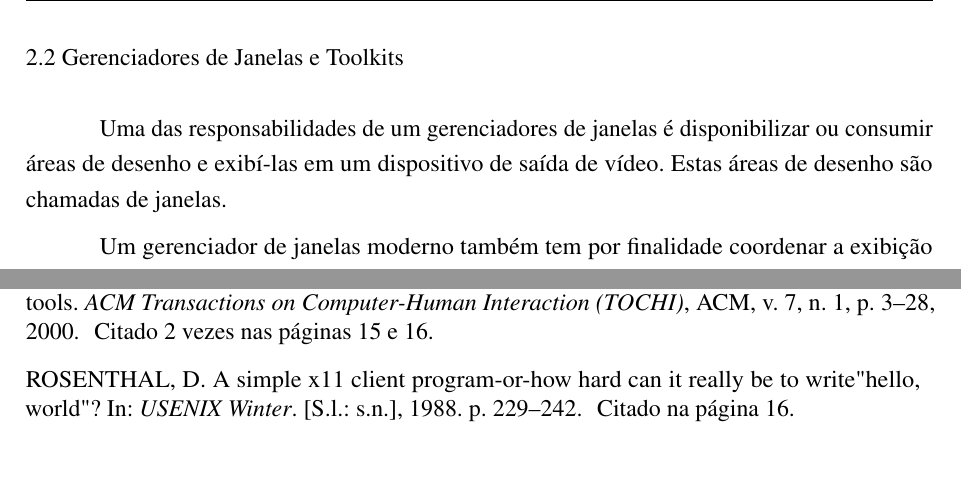
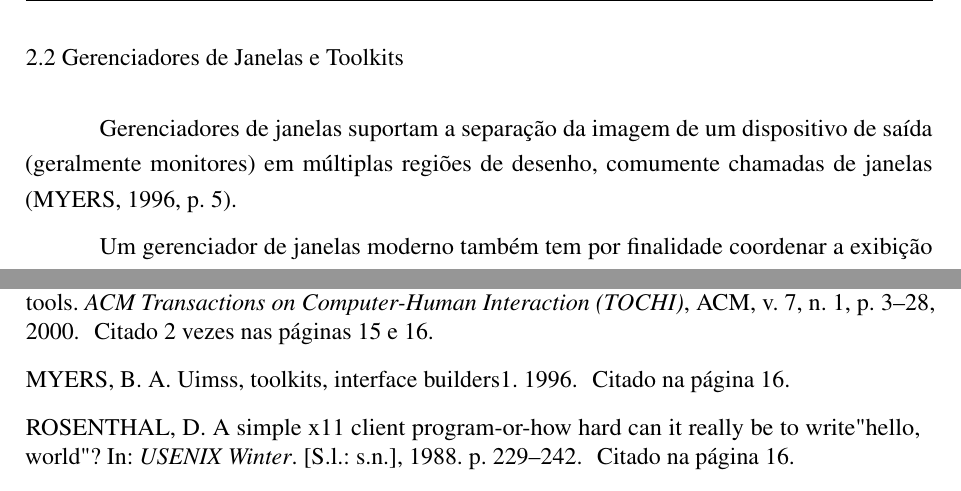
Before and after one commit to derekstavis/term-paper, a LaTeX thesis (index.tex, which reads content/revisao.tex): two parts of pages 17 and 25 of 27, joined at a grey line, cut so that both start at the same text, the shorter picture padded with empty space. Compiled offline with pdfLaTeX.

Commit message:
Cite myers1996uimss

```diff
--- a/content/revisao.tex
+++ b/content/revisao.tex
@@ -48,9 +48,9 @@ imagens compatíveis com a capacidade humana de visão.
 
 \section{Gerenciadores de Janelas e Toolkits}
 
-Uma das responsabilidades de um gerenciadores de janelas é disponibilizar ou
-consumir áreas de desenho e exibí-las em um dispositivo de saída de vídeo. Estas
-áreas de desenho são chamadas de janelas.
+Gerenciadores de janelas suportam a separação da imagem de um dispositivo de
+saída (geralmente monitores) em múltiplas regiões de desenho, comumente chamadas
+de janelas  \cite[p. 5]{myers1996uimss}.
 
 Um gerenciador de janelas moderno também tem por finalidade coordenar a exibição
 deste conjunto de janelas em um conjunto de monitores, escutar por eventos de
```
